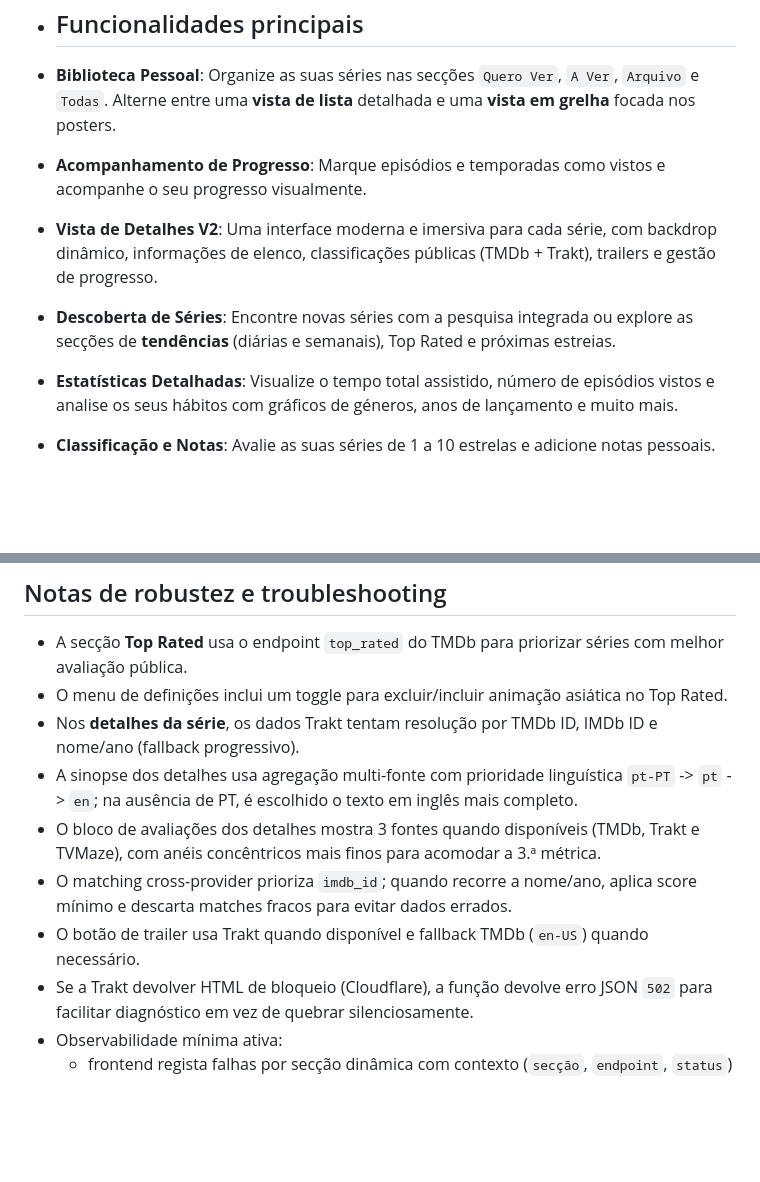
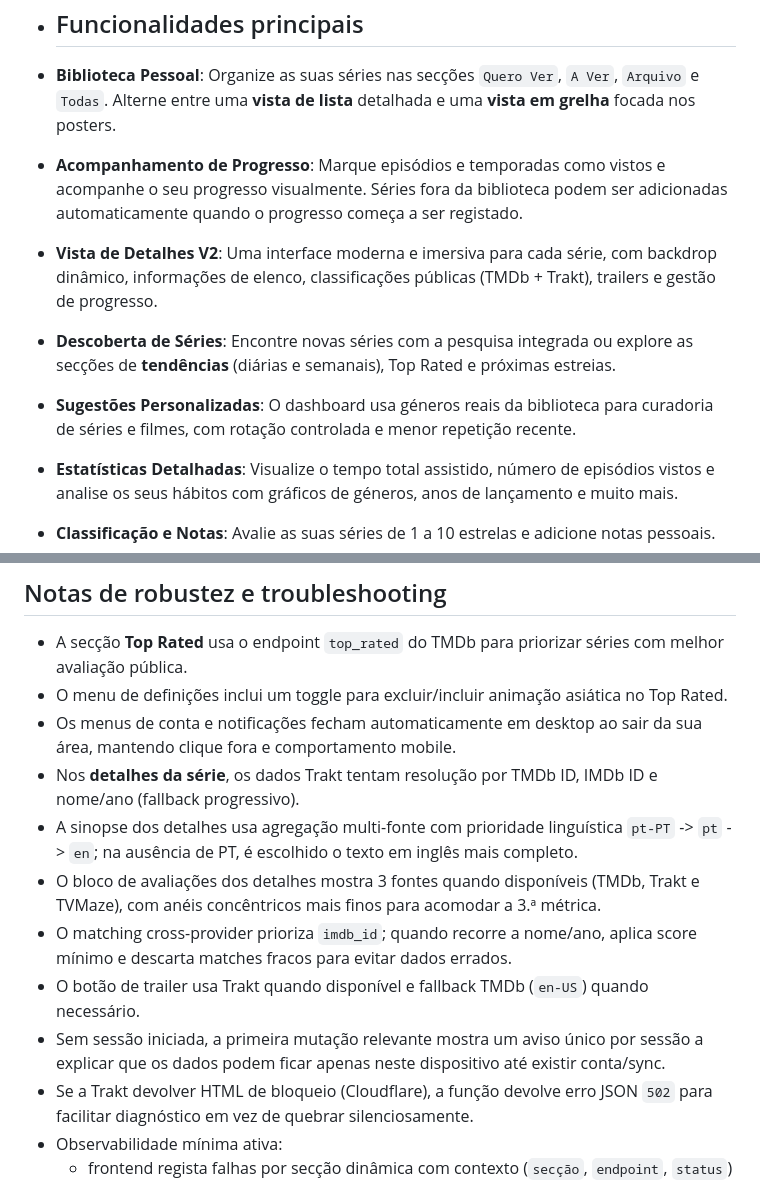
Before and after one commit to majoroka/seriesbd, a Markdown page: README.md, 2 parts joined by grey strips. Drawn GitHub-style; blank space fills up the shorter version.

```diff
--- a/README.md
+++ b/README.md
@@ -7,9 +7,10 @@ Plano de execução e estado atual: [EXECUTION_PLAN.md](./EXECUTION_PLAN.md).
 - ## Funcionalidades principais
 
 - **Biblioteca Pessoal**: Organize as suas séries nas secções `Quero Ver`, `A Ver`, `Arquivo` e `Todas`. Alterne entre uma **vista de lista** detalhada e uma **vista em grelha** focada nos posters.
-- **Acompanhamento de Progresso**: Marque episódios e temporadas como vistos e acompanhe o seu progresso visualmente.
+- **Acompanhamento de Progresso**: Marque episódios e temporadas como vistos e acompanhe o seu progresso visualmente. Séries fora da biblioteca podem ser adicionadas automaticamente quando o progresso começa a ser registado.
 - **Vista de Detalhes V2**: Uma interface moderna e imersiva para cada série, com backdrop dinâmico, informações de elenco, classificações públicas (TMDb + Trakt), trailers e gestão de progresso.
 - **Descoberta de Séries**: Encontre novas séries com a pesquisa integrada ou explore as secções de **tendências** (diárias e semanais), Top Rated e próximas estreias.
+- **Sugestões Personalizadas**: O dashboard usa géneros reais da biblioteca para curadoria de séries e filmes, com rotação controlada e menor repetição recente.
 - **Estatísticas Detalhadas**: Visualize o tempo total assistido, número de episódios vistos e analise os seus hábitos com gráficos de géneros, anos de lançamento e muito mais.
 - **Classificação e Notas**: Avalie as suas séries de 1 a 10 estrelas e adicione notas pessoais.
 - **Offline-First com PWA**: A aplicação funciona offline, sincronizando os seus dados localmente com IndexedDB.
@@ -194,11 +195,13 @@ Resultado:
 
 - A secção **Top Rated** usa o endpoint `top_rated` do TMDb para priorizar séries com melhor avaliação pública.
 - O menu de definições inclui um toggle para excluir/incluir animação asiática no Top Rated.
+- Os menus de conta e notificações fecham automaticamente em desktop ao sair da sua área, mantendo clique fora e comportamento mobile.
 - Nos **detalhes da série**, os dados Trakt tentam resolução por TMDb ID, IMDb ID e nome/ano (fallback progressivo).
 - A sinopse dos detalhes usa agregação multi-fonte com prioridade linguística `pt-PT` -> `pt` -> `en`; na ausência de PT, é escolhido o texto em inglês mais completo.
 - O bloco de avaliações dos detalhes mostra 3 fontes quando disponíveis (TMDb, Trakt e TVMaze), com anéis concêntricos mais finos para acomodar a 3.ª métrica.
 - O matching cross-provider prioriza `imdb_id`; quando recorre a nome/ano, aplica score mínimo e descarta matches fracos para evitar dados errados.
 - O botão de trailer usa Trakt quando disponível e fallback TMDb (`en-US`) quando necessário.
+- Sem sessão iniciada, a primeira mutação relevante mostra um aviso único por sessão a explicar que os dados podem ficar apenas neste dispositivo até existir conta/sync.
 - Se a Trakt devolver HTML de bloqueio (Cloudflare), a função devolve erro JSON `502` para facilitar diagnóstico em vez de quebrar silenciosamente.
 - Observabilidade mínima ativa:
   - frontend regista falhas por secção dinâmica com contexto (`secção`, `endpoint`, `status`) e snapshot em `sessionStorage` (`seriesdb.observability.v1`);
```
Also changed, not shown: EXECUTION_PLAN.md (+44 -0 lines).
